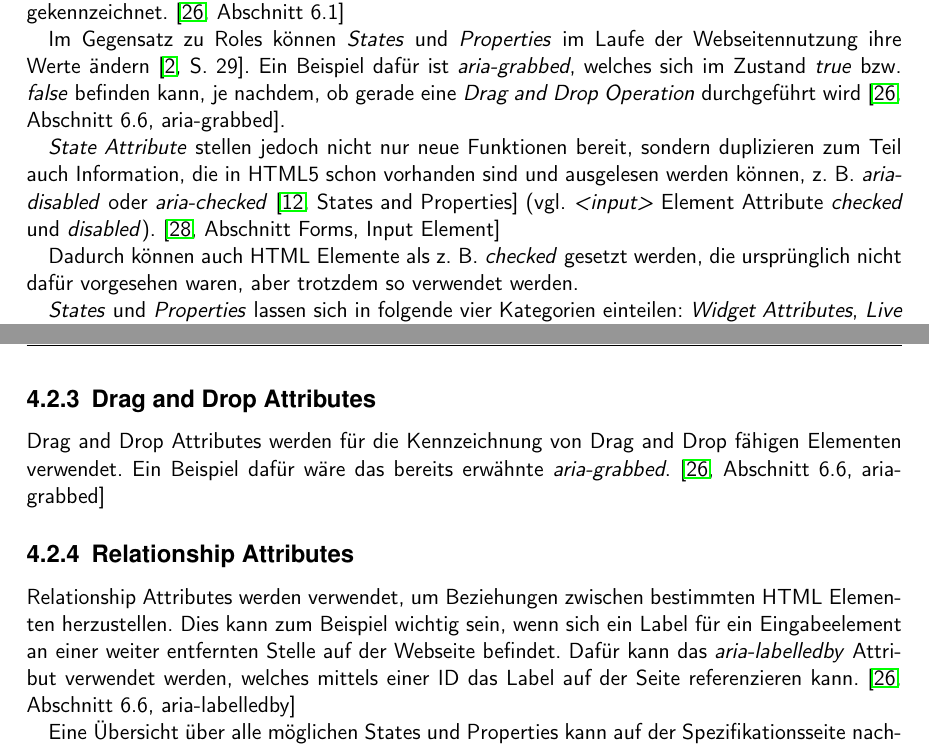
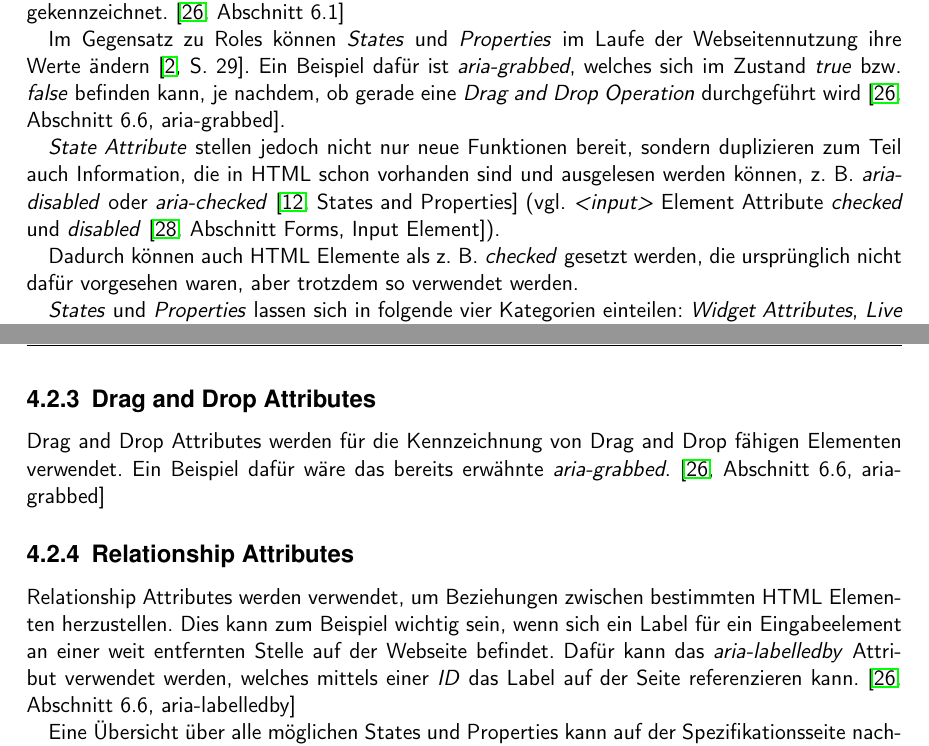
Before and after one commit to BernhardPosselt/bachelor-thesis, a LaTeX thesis (first/thesis/src/AccessibilityAndModernWeb.tex): two parts of pages 24 and 25 of 31, joined at a grey line, cut so that both start at the same text. Compiled offline with pdfLaTeX.

Commit message:
enough of this :)

```diff
--- a/first/thesis/src/AccessibilityAndModernWeb.tex
+++ b/first/thesis/src/AccessibilityAndModernWeb.tex
@@ -514,7 +514,7 @@ Die nachfolgenden genannten Werte stellen nur eine kleine Auswahl aller verf"ugb
 
 Im Gegensatz zu Roles k"onnen \emph{States} und \emph{Properties} im Laufe der Webseitennutzung ihre Werte "andern \cite[S. 29]{mod_software}. Ein Beispiel daf"ur ist \emph{aria-grabbed}, welches sich im Zustand \emph{true} bzw. \emph{false} befinden kann, je nachdem, ob gerade eine \emph{Drag and Drop Operation} durchgef"uhrt wird \cite[Abschnitt 6.6, aria-grabbed]{aria_states}.
 
-\emph{State Attribute} stellen jedoch nicht nur neue Funktionen bereit, sondern duplizieren zum Teil auch Information, die in HTML5 schon vorhanden sind und ausgelesen werden k"onnen, z. B. \emph{aria-disabled} oder \emph{aria-checked} \cite[States and Properties]{aria} (vgl. \emph{<input>} Element Attribute \emph{checked} und \emph{disabled}). \cite[Abschnitt Forms, Input Element]{html4}
+\emph{State Attribute} stellen jedoch nicht nur neue Funktionen bereit, sondern duplizieren zum Teil auch Information, die in HTML schon vorhanden sind und ausgelesen werden k"onnen, z. B. \emph{aria-disabled} oder \emph{aria-checked} \cite[States and Properties]{aria} (vgl. \emph{<input>} Element Attribute \emph{checked} und \emph{disabled} \cite[Abschnitt Forms, Input Element]{html4}).
 
 Dadurch k"onnen auch HTML Elemente als z. B. \emph{checked} gesetzt werden, die urspr"unglich nicht daf"ur vorgesehen waren, aber trotzdem so verwendet werden.
 
@@ -530,7 +530,7 @@ Live Regions werden dazu verwendet, um Bereiche zu markieren, in denen sich der
 Drag and Drop Attributes werden f"ur die Kennzeichnung von Drag and Drop f"ahigen Elementen verwendet. Ein Beispiel daf"ur w"are das bereits erw"ahnte \emph{aria-grabbed}. \cite[Abschnitt 6.6, aria-grabbed]{aria_states}
 
 \subsection{Relationship Attributes}
-Relationship Attributes werden verwendet, um Beziehungen zwischen bestimmten HTML Elementen herzustellen. Dies kann zum Beispiel wichtig sein, wenn sich ein Label f"ur ein Eingabeelement an einer weiter entfernten Stelle auf der Webseite befindet. Daf"ur kann das \emph{aria-labelledby} Attribut verwendet werden, welches mittels einer ID das Label auf der Seite referenzieren kann. \cite[Abschnitt 6.6, aria-labelledby]{aria_states}
+Relationship Attributes werden verwendet, um Beziehungen zwischen bestimmten HTML Elementen herzustellen. Dies kann zum Beispiel wichtig sein, wenn sich ein Label f"ur ein Eingabeelement an einer weit entfernten Stelle auf der Webseite befindet. Daf"ur kann das \emph{aria-labelledby} Attribut verwendet werden, welches mittels einer \emph{ID} das Label auf der Seite referenzieren kann. \cite[Abschnitt 6.6, aria-labelledby]{aria_states}
 
 Eine "Ubersicht "uber alle m"oglichen States und Properties kann auf der Spezifikationsseite nachgeschlagen werden. \cite[Abschnitt 6.6]{aria_states}
 
```
